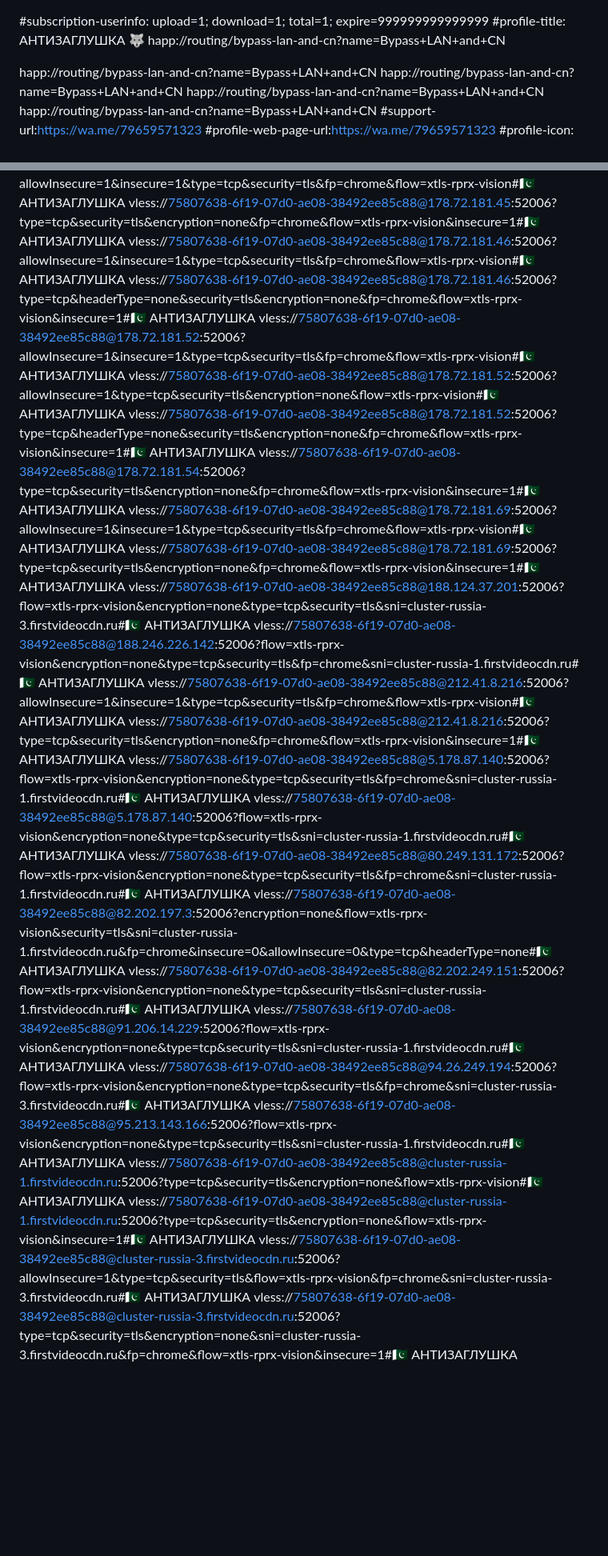
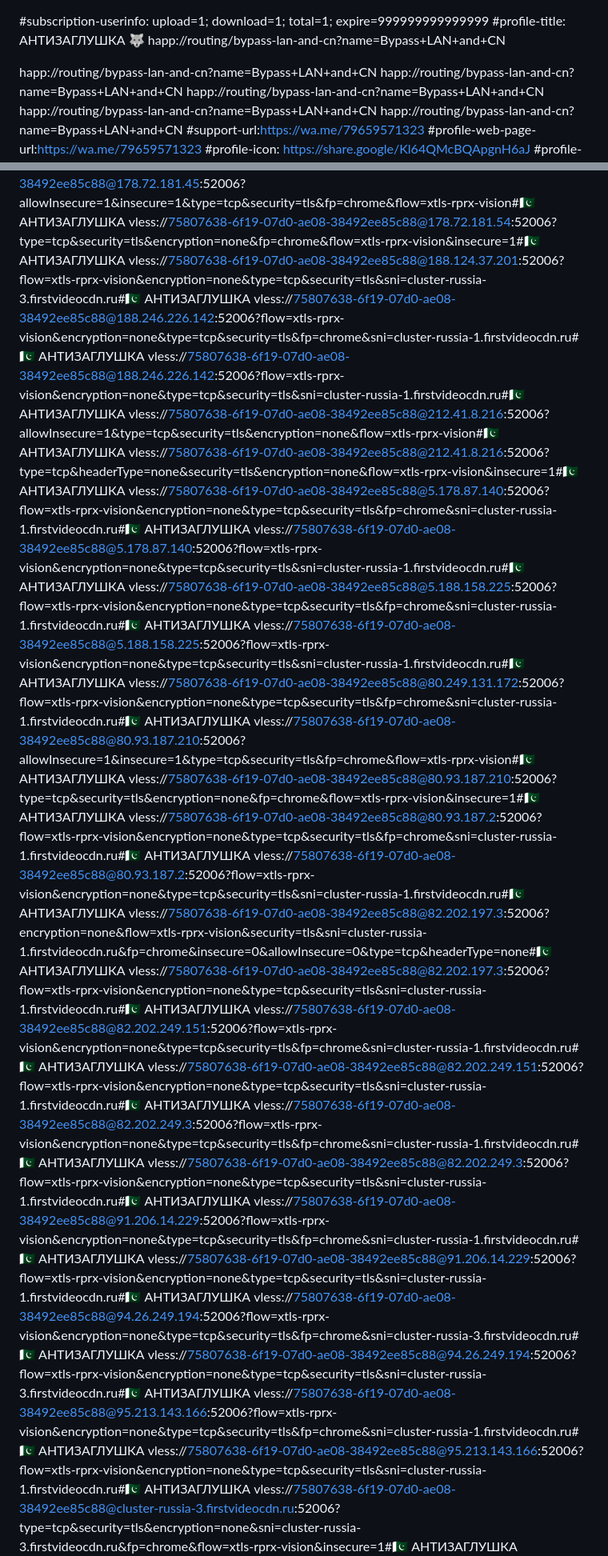
Before and after one commit to antivpn-7/and_the7, a Markdown page: README.md, 2 parts joined by grey strips. Shown at 80% size. GitHub-like rendering; blank space fills up the shorter version.

```diff
--- a/README.md
+++ b/README.md
@@ -2,6 +2,7 @@
 #profile-title: АНТИЗАГЛУШКА 🐺
 happ://routing/bypass-lan-and-cn?name=Bypass+LAN+and+CN
 
+happ://routing/bypass-lan-and-cn?name=Bypass+LAN+and+CN
 happ://routing/bypass-lan-and-cn?name=Bypass+LAN+and+CN
 happ://routing/bypass-lan-and-cn?name=Bypass+LAN+and+CN
 happ://routing/bypass-lan-and-cn?name=Bypass+LAN+and+CN
@@ -45,26 +30,29 @@ vless://75807638-6f19-07d0-ae08-38492ee85c88@178.72.181.42:52006?type=tcp&securi
 vless://75807638-6f19-07d0-ae08-38492ee85c88@178.72.181.45:52006?allowInsecure=1&insecure=1&type=tcp&security=tls&fp=chrome&flow=xtls-rprx-vision#🇵🇰 АНТИЗАГЛУШКА
-vless://75807638-6f19-07d0-ae08-38492ee85c88@178.72.181.45:52006?type=tcp&security=tls&encryption=none&fp=chrome&flow=xtls-rprx-vision&insecure=1#🇵🇰 АНТИЗАГЛУШКА
-vless://75807638-6f19-07d0-ae08-38492ee85c88@178.72.181.46:52006?allowInsecure=1&insecure=1&type=tcp&security=tls&fp=chrome&flow=xtls-rprx-vision#🇵🇰 АНТИЗАГЛУШКА
-vless://75807638-6f19-07d0-ae08-38492ee85c88@178.72.181.46:52006?type=tcp&headerType=none&security=tls&encryption=none&fp=chrome&flow=xtls-rprx-vision&insecure=1#🇵🇰 АНТИЗАГЛУШКА
-vless://75807638-6f19-07d0-ae08-38492ee85c88@178.72.181.52:52006?allowInsecure=1&insecure=1&type=tcp&security=tls&fp=chrome&flow=xtls-rprx-vision#🇵🇰 АНТИЗАГЛУШКА
-vless://75807638-6f19-07d0-ae08-38492ee85c88@178.72.181.52:52006?allowInsecure=1&type=tcp&security=tls&encryption=none&flow=xtls-rprx-vision#🇵🇰 АНТИЗАГЛУШКА
-vless://75807638-6f19-07d0-ae08-38492ee85c88@178.72.181.52:52006?type=tcp&headerType=none&security=tls&encryption=none&fp=chrome&flow=xtls-rprx-vision&insecure=1#🇵🇰 АНТИЗАГЛУШКА
 vless://75807638-6f19-07d0-ae08-38492ee85c88@178.72.181.54:52006?type=tcp&security=tls&encryption=none&fp=chrome&flow=xtls-rprx-vision&insecure=1#🇵🇰 АНТИЗАГЛУШКА
-vless://75807638-6f19-07d0-ae08-38492ee85c88@178.72.181.69:52006?allowInsecure=1&insecure=1&type=tcp&security=tls&fp=chrome&flow=xtls-rprx-vision#🇵🇰 АНТИЗАГЛУШКА
-vless://75807638-6f19-07d0-ae08-38492ee85c88@178.72.181.69:52006?type=tcp&security=tls&encryption=none&fp=chrome&flow=xtls-rprx-vision&insecure=1#🇵🇰 АНТИЗАГЛУШКА
 vless://75807638-6f19-07d0-ae08-38492ee85c88@188.124.37.201:52006?flow=xtls-rprx-vision&encryption=none&type=tcp&security=tls&sni=cluster-russia-3.firstvideocdn.ru#🇵🇰 АНТИЗАГЛУШКА
 vless://75807638-6f19-07d0-ae08-38492ee85c88@188.246.226.142:52006?flow=xtls-rprx-vision&encryption=none&type=tcp&security=tls&fp=chrome&sni=cluster-russia-1.firstvideocdn.ru#🇵🇰 АНТИЗАГЛУШКА
-vless://75807638-6f19-07d0-ae08-38492ee85c88@212.41.8.216:52006?allowInsecure=1&insecure=1&type=tcp&security=tls&fp=chrome&flow=xtls-rprx-vision#🇵🇰 АНТИЗАГЛУШКА
-vless://75807638-6f19-07d0-ae08-38492ee85c88@212.41.8.216:52006?type=tcp&security=tls&encryption=none&fp=chrome&flow=xtls-rprx-vision&insecure=1#🇵🇰 АНТИЗАГЛУШКА
+vless://75807638-6f19-07d0-ae08-38492ee85c88@188.246.226.142:52006?flow=xtls-rprx-vision&encryption=none&type=tcp&security=tls&sni=cluster-russia-1.firstvideocdn.ru#🇵🇰 АНТИЗАГЛУШКА
+vless://75807638-6f19-07d0-ae08-38492ee85c88@212.41.8.216:52006?allowInsecure=1&type=tcp&security=tls&encryption=none&flow=xtls-rprx-vision#🇵🇰 АНТИЗАГЛУШКА
+vless://75807638-6f19-07d0-ae08-38492ee85c88@212.41.8.216:52006?type=tcp&headerType=none&security=tls&encryption=none&flow=xtls-rprx-vision&insecure=1#🇵🇰 АНТИЗАГЛУШКА
 vless://75807638-6f19-07d0-ae08-38492ee85c88@5.178.87.140:52006?flow=xtls-rprx-vision&encryption=none&type=tcp&security=tls&fp=chrome&sni=cluster-russia-1.firstvideocdn.ru#🇵🇰 АНТИЗАГЛУШКА
 vless://75807638-6f19-07d0-ae08-38492ee85c88@5.178.87.140:52006?flow=xtls-rprx-vision&encryption=none&type=tcp&security=tls&sni=cluster-russia-1.firstvideocdn.ru#🇵🇰 АНТИЗАГЛУШКА
+vless://75807638-6f19-07d0-ae08-38492ee85c88@5.188.158.225:52006?flow=xtls-rprx-vision&encryption=none&type=tcp&security=tls&fp=chrome&sni=cluster-russia-1.firstvideocdn.ru#🇵🇰 АНТИЗАГЛУШКА
+vless://75807638-6f19-07d0-ae08-38492ee85c88@5.188.158.225:52006?flow=xtls-rprx-vision&encryption=none&type=tcp&security=tls&sni=cluster-russia-1.firstvideocdn.ru#🇵🇰 АНТИЗАГЛУШКА
 vless://75807638-6f19-07d0-ae08-38492ee85c88@80.249.131.172:52006?flow=xtls-rprx-vision&encryption=none&type=tcp&security=tls&fp=chrome&sni=cluster-russia-1.firstvideocdn.ru#🇵🇰 АНТИЗАГЛУШКА
+vless://75807638-6f19-07d0-ae08-38492ee85c88@80.93.187.210:52006?allowInsecure=1&insecure=1&type=tcp&security=tls&fp=chrome&flow=xtls-rprx-vision#🇵🇰 АНТИЗАГЛУШКА
+vless://75807638-6f19-07d0-ae08-38492ee85c88@80.93.187.210:52006?type=tcp&security=tls&encryption=none&fp=chrome&flow=xtls-rprx-vision&insecure=1#🇵🇰 АНТИЗАГЛУШКА
+vless://75807638-6f19-07d0-ae08-38492ee85c88@80.93.187.2:52006?flow=xtls-rprx-vision&encryption=none&type=tcp&security=tls&fp=chrome&sni=cluster-russia-1.firstvideocdn.ru#🇵🇰 АНТИЗАГЛУШКА
+vless://75807638-6f19-07d0-ae08-38492ee85c88@80.93.187.2:52006?flow=xtls-rprx-vision&encryption=none&type=tcp&security=tls&sni=cluster-russia-1.firstvideocdn.ru#🇵🇰 АНТИЗАГЛУШКА
 vless://75807638-6f19-07d0-ae08-38492ee85c88@82.202.197.3:52006?encryption=none&flow=xtls-rprx-vision&security=tls&sni=cluster-russia-1.firstvideocdn.ru&fp=chrome&insecure=0&allowInsecure=0&type=tcp&headerType=none#🇵🇰 АНТИЗАГЛУШКА
+vless://75807638-6f19-07d0-ae08-38492ee85c88@82.202.197.3:52006?flow=xtls-rprx-vision&encryption=none&type=tcp&security=tls&sni=cluster-russia-1.firstvideocdn.ru#🇵🇰 АНТИЗАГЛУШКА
+vless://75807638-6f19-07d0-ae08-38492ee85c88@82.202.249.151:52006?flow=xtls-rprx-vision&encryption=none&type=tcp&security=tls&fp=chrome&sni=cluster-russia-1.firstvideocdn.ru#🇵🇰 АНТИЗАГЛУШКА
 vless://75807638-6f19-07d0-ae08-38492ee85c88@82.202.249.151:52006?flow=xtls-rprx-vision&encryption=none&type=tcp&security=tls&sni=cluster-russia-1.firstvideocdn.ru#🇵🇰 АНТИЗАГЛУШКА
+vless://75807638-6f19-07d0-ae08-38492ee85c88@82.202.249.3:52006?flow=xtls-rprx-vision&encryption=none&type=tcp&security=tls&fp=chrome&sni=cluster-russia-1.firstvideocdn.ru#🇵🇰 АНТИЗАГЛУШКА
+vless://75807638-6f19-07d0-ae08-38492ee85c88@82.202.249.3:52006?flow=xtls-rprx-vision&encryption=none&type=tcp&security=tls&sni=cluster-russia-1.firstvideocdn.ru#🇵🇰 АНТИЗАГЛУШКА
+vless://75807638-6f19-07d0-ae08-38492ee85c88@91.206.14.229:52006?flow=xtls-rprx-vision&encryption=none&type=tcp&security=tls&fp=chrome&sni=cluster-russia-1.firstvideocdn.ru#🇵🇰 АНТИЗАГЛУШКА
 vless://75807638-6f19-07d0-ae08-38492ee85c88@91.206.14.229:52006?flow=xtls-rprx-vision&encryption=none&type=tcp&security=tls&sni=cluster-russia-1.firstvideocdn.ru#🇵🇰 АНТИЗАГЛУШКА
 vless://75807638-6f19-07d0-ae08-38492ee85c88@94.26.249.194:52006?flow=xtls-rprx-vision&encryption=none&type=tcp&security=tls&fp=chrome&sni=cluster-russia-3.firstvideocdn.ru#🇵🇰 АНТИЗАГЛУШКА
+vless://75807638-6f19-07d0-ae08-38492ee85c88@94.26.249.194:52006?flow=xtls-rprx-vision&encryption=none&type=tcp&security=tls&sni=cluster-russia-3.firstvideocdn.ru#🇵🇰 АНТИЗАГЛУШКА
+vless://75807638-6f19-07d0-ae08-38492ee85c88@95.213.143.166:52006?flow=xtls-rprx-vision&encryption=none&type=tcp&security=tls&fp=chrome&sni=cluster-russia-1.firstvideocdn.ru#🇵🇰 АНТИЗАГЛУШКА
 vless://75807638-6f19-07d0-ae08-38492ee85c88@95.213.143.166:52006?flow=xtls-rprx-vision&encryption=none&type=tcp&security=tls&sni=cluster-russia-1.firstvideocdn.ru#🇵🇰 АНТИЗАГЛУШКА
-vless://75807638-6f19-07d0-ae08-38492ee85c88@cluster-russia-1.firstvideocdn.ru:52006?type=tcp&security=tls&encryption=none&flow=xtls-rprx-vision#🇵🇰 АНТИЗАГЛУШКА
-vless://75807638-6f19-07d0-ae08-38492ee85c88@cluster-russia-1.firstvideocdn.ru:52006?type=tcp&security=tls&encryption=none&flow=xtls-rprx-vision&insecure=1#🇵🇰 АНТИЗАГЛУШКА
-vless://75807638-6f19-07d0-ae08-38492ee85c88@cluster-russia-3.firstvideocdn.ru:52006?allowInsecure=1&type=tcp&security=tls&flow=xtls-rprx-vision&fp=chrome&sni=cluster-russia-3.firstvideocdn.ru#🇵🇰 АНТИЗАГЛУШКА
 vless://75807638-6f19-07d0-ae08-38492ee85c88@cluster-russia-3.firstvideocdn.ru:52006?type=tcp&security=tls&encryption=none&sni=cluster-russia-3.firstvideocdn.ru&fp=chrome&flow=xtls-rprx-vision&insecure=1#🇵🇰 АНТИЗАГЛУШКА
```
Also changed, not shown: other parts of README.md (+16 -42 lines).
